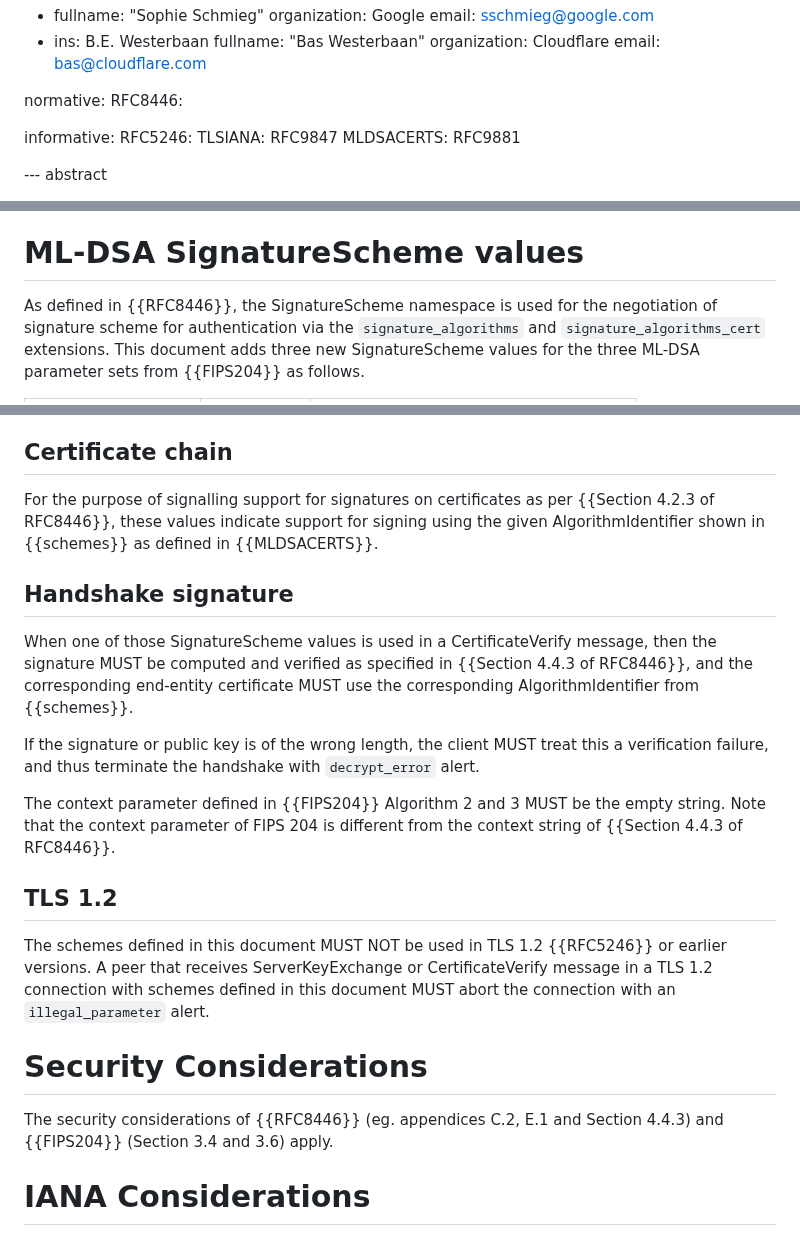
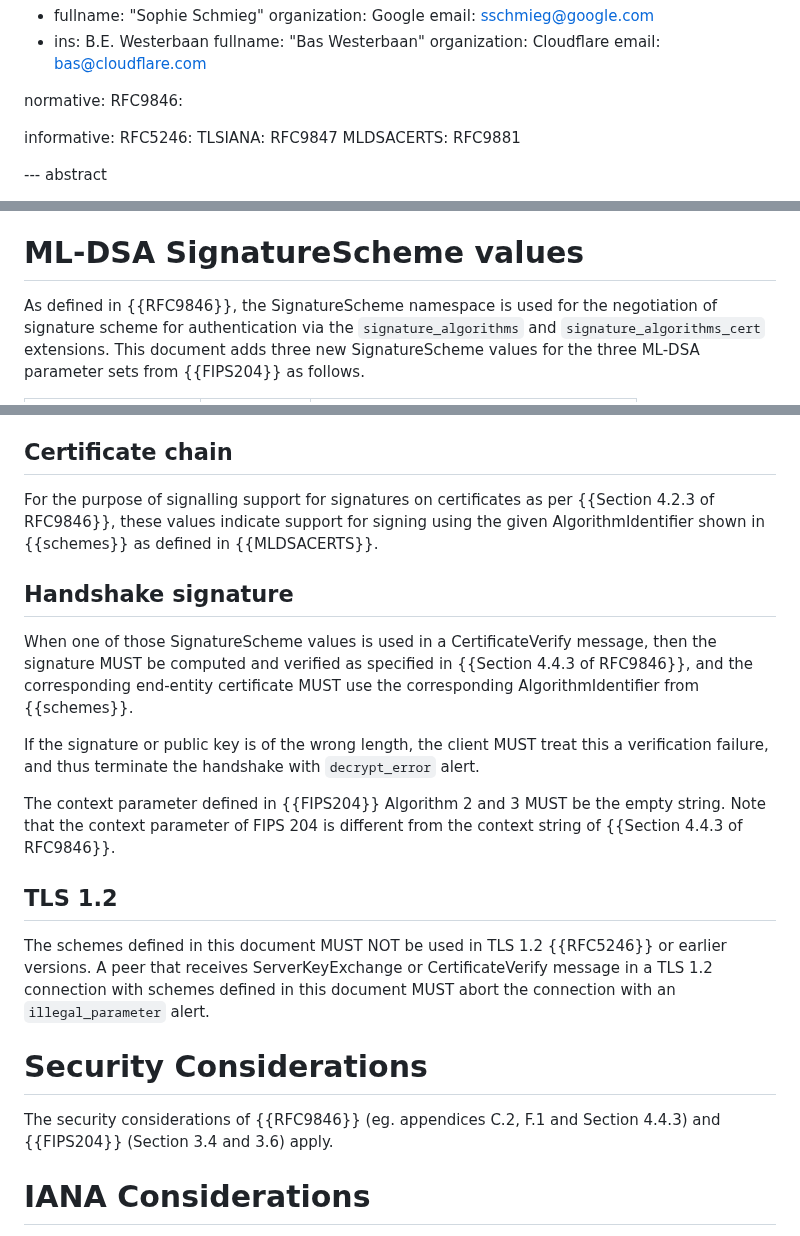
Before and after one commit to tlswg/tls-mldsa, a Markdown page: draft-ietf-tls-mldsa.md, 3 parts joined by grey strips. GitHub-like rendering.

Commit message:
Refer to 9846 instead of 8446

```diff
--- a/draft-ietf-tls-mldsa.md
+++ b/draft-ietf-tls-mldsa.md
@@ -38,7 +38,7 @@ author:
     email: bas@cloudflare.com
 
 normative:
- RFC8446:
+ RFC9846:
 
 informative:
  RFC5246:
@@ -69,7 +69,7 @@ via the `signature_algorithms` and `signature_algorithms_cert` extensions.
 
 # ML-DSA SignatureScheme values
 
-As defined in {{RFC8446}}, the SignatureScheme namespace is used for
+As defined in {{RFC9846}}, the SignatureScheme namespace is used for
 the negotiation of signature scheme for authentication via the
 `signature_algorithms` and `signature_algorithms_cert` extensions.
 This document adds three new SignatureScheme values for the three
@@ -87,14 +87,14 @@ variants defined in Section 5.4 of {{FIPS204}}.
 
 ## Certificate chain
 For the purpose of signalling support for signatures on certificates
-as per {{Section 4.2.3 of RFC8446}}, these values indicate support
+as per {{Section 4.2.3 of RFC9846}}, these values indicate support
 for signing using the given AlgorithmIdentifier shown in {{schemes}}
 as defined in {{MLDSACERTS}}.
 
 ## Handshake signature
 When one of those SignatureScheme values is used in a CertificateVerify message,
 then the signature MUST be computed and verified as specified in
-{{Section 4.4.3 of RFC8446}}, and the corresponding end-entity
+{{Section 4.4.3 of RFC9846}}, and the corresponding end-entity
 certificate MUST use the corresponding AlgorithmIdentifier from {{schemes}}.
 
 If the signature or public key is of the wrong length, the client MUST
@@ -103,7 +103,7 @@ with `decrypt_error` alert.
 
 The context parameter defined in {{FIPS204}} Algorithm 2 and 3
 MUST be the empty string. Note that the context parameter of FIPS 204
-is different from the context string of {{Section 4.4.3 of RFC8446}}.
+is different from the context string of {{Section 4.4.3 of RFC9846}}.
 
 ## TLS 1.2
 The schemes defined in this document MUST NOT be used in TLS 1.2 {{RFC5246}}
@@ -114,7 +114,7 @@ with an `illegal_parameter` alert.
 
 # Security Considerations
 
-The security considerations of {{RFC8446}} (eg. appendices C.2, E.1
+The security considerations of {{RFC9846}} (eg. appendices C.2, F.1
 and Section 4.4.3) and {{FIPS204}} (Section 3.4 and 3.6) apply.
 
 
```
Also changed, not shown: other parts of draft-ietf-tls-mldsa.md (+1 -0 lines).
